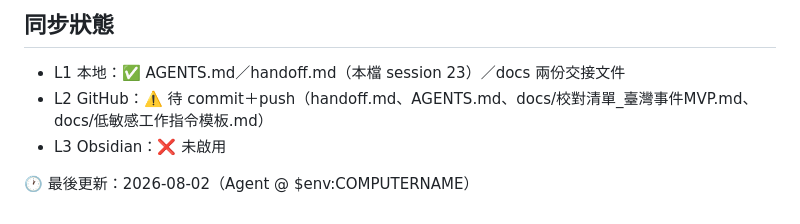
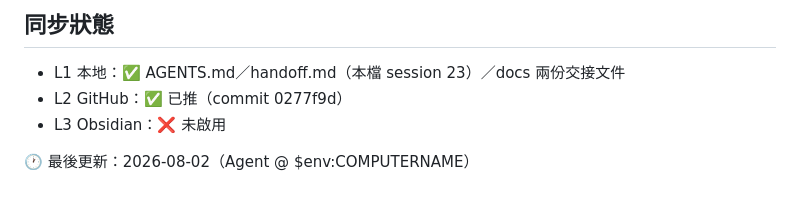
Before and after one commit to dream23-byte/taiwan-historical-sources, a Markdown page: handoff.md, the part around the change. Drawn GitHub-style.

Commit message:
docs: handoff.md 回填 Git push 狀態（session 23 已推送 0277f9d）

```diff
--- a/handoff.md
+++ b/handoff.md
@@ -38,7 +38,7 @@
 
 ## 同步狀態
 - L1 本地：✅ AGENTS.md／handoff.md（本檔 session 23）／docs 兩份交接文件
-- L2 GitHub：⚠️ 待 commit＋push（handoff.md、AGENTS.md、docs/校對清單_臺灣事件MVP.md、docs/低敏感工作指令模板.md）
+- L2 GitHub：✅ 已推（commit 0277f9d）
 - L3 Obsidian：❌ 未啟用
 
 🕐 最後更新：2026-08-02（Agent @ $env:COMPUTERNAME）
```
